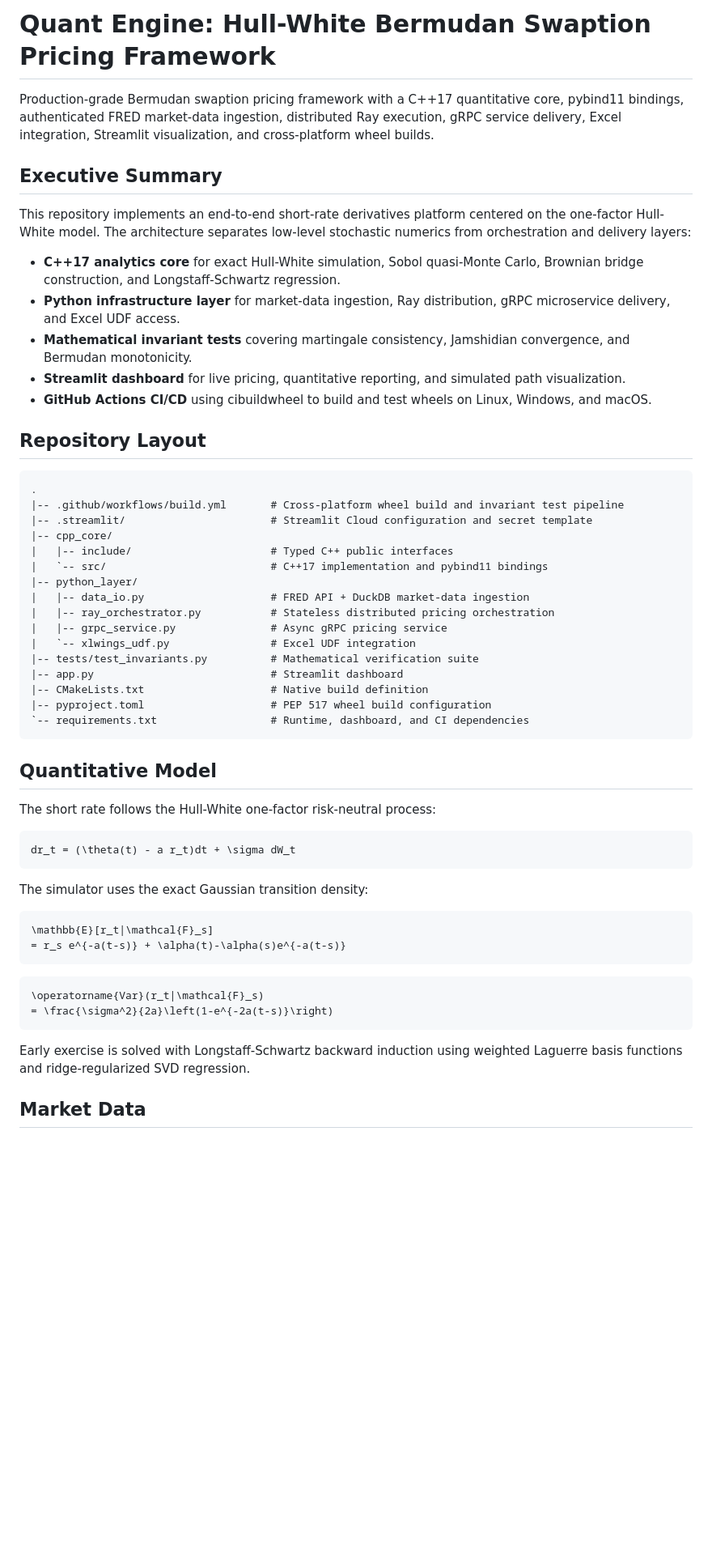
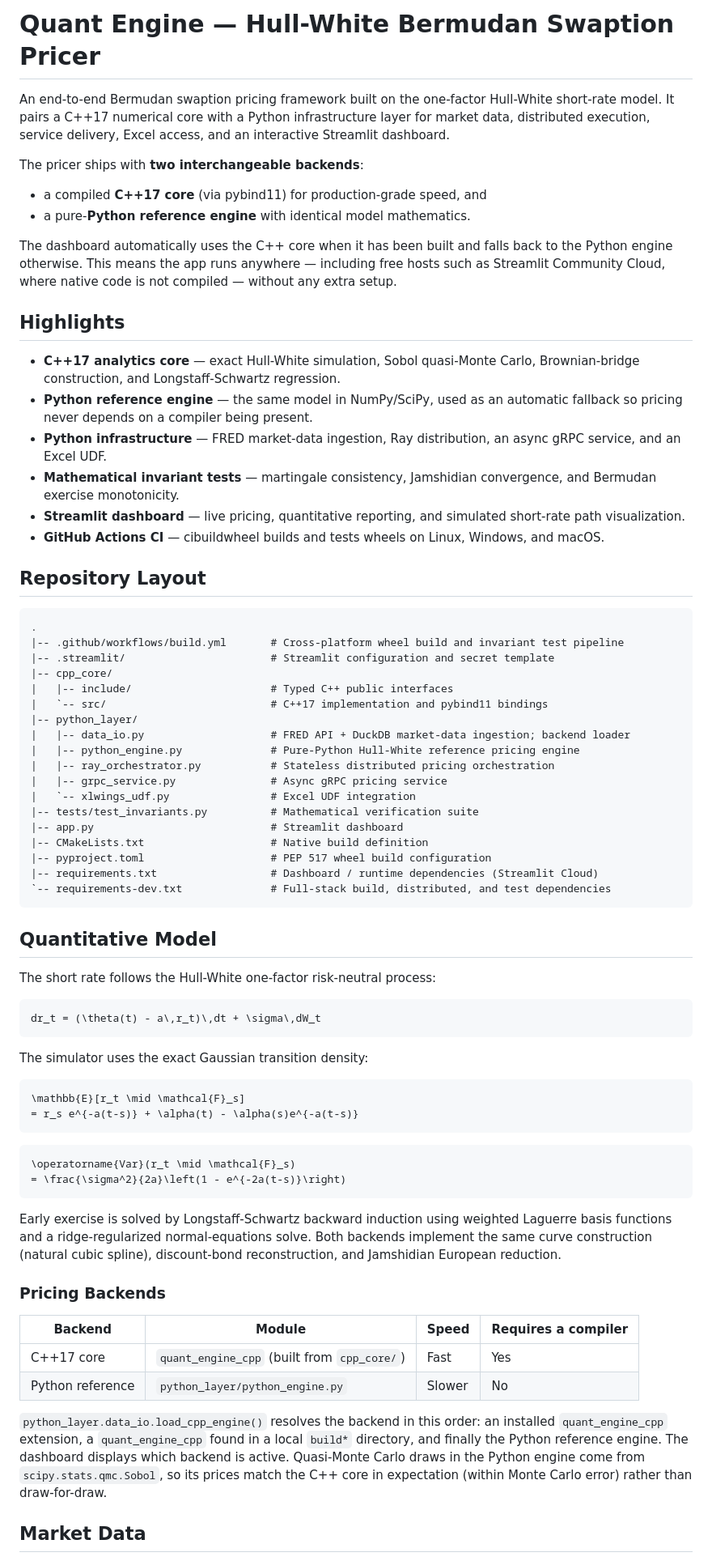
Before and after one commit to I-am-Uchenna/quant_engine, a Markdown page: README.md, the part around one of its changes. Shown at 81% size. Drawn GitHub-style; blank space fills up the shorter version.

Commit message:
Revise README for clarity and structure improvements
Updated README to enhance clarity and structure, including improved descriptions of the framework, backends, and setup instructions.

````diff
--- a/README.md
+++ b/README.md
@@ -1,28 +1,47 @@
-# Quant Engine: Hull-White Bermudan Swaption Pricing Framework
+# Quant Engine — Hull-White Bermudan Swaption Pricer
 
-Production-grade Bermudan swaption pricing framework with a C++17 quantitative core, pybind11 bindings, authenticated FRED market-data ingestion, distributed Ray execution, gRPC service delivery, Excel integration, Streamlit visualization, and cross-platform wheel builds.
+An end-to-end Bermudan swaption pricing framework built on the one-factor
+Hull-White short-rate model. It pairs a C++17 numerical core with a Python
+infrastructure layer for market data, distributed execution, service delivery,
+Excel access, and an interactive Streamlit dashboard.
 
-## Executive Summary
+The pricer ships with **two interchangeable backends**:
 
-This repository implements an end-to-end short-rate derivatives platform centered on the one-factor Hull-White model. The architecture separates low-level stochastic numerics from orchestration and delivery layers:
+- a compiled **C++17 core** (via pybind11) for production-grade speed, and
+- a pure-**Python reference engine** with identical model mathematics.
 
-- **C++17 analytics core** for exact Hull-White simulation, Sobol quasi-Monte Carlo, Brownian bridge construction, and Longstaff-Schwartz regression.
-- **Python infrastructure layer** for market-data ingestion, Ray distribution, gRPC microservice delivery, and Excel UDF access.
-- **Mathematical invariant tests** covering martingale consistency, Jamshidian convergence, and Bermudan monotonicity.
-- **Streamlit dashboard** for live pricing, quantitative reporting, and simulated path visualization.
-- **GitHub Actions CI/CD** using cibuildwheel to build and test wheels on Linux, Windows, and macOS.
+The dashboard automatically uses the C++ core when it has been built and
+falls back to the Python engine otherwise. This means the app runs anywhere —
+including free hosts such as Streamlit Community Cloud, where native code is not
+compiled — without any extra setup.
+
+## Highlights
+
+- **C++17 analytics core** — exact Hull-White simulation, Sobol quasi-Monte
+  Carlo, Brownian-bridge construction, and Longstaff-Schwartz regression.
+- **Python reference engine** — the same model in NumPy/SciPy, used as an
+  automatic fallback so pricing never depends on a compiler being present.
+- **Python infrastructure** — FRED market-data ingestion, Ray distribution,
+  an async gRPC service, and an Excel UDF.
+- **Mathematical invariant tests** — martingale consistency, Jamshidian
+  convergence, and Bermudan exercise monotonicity.
+- **Streamlit dashboard** — live pricing, quantitative reporting, and simulated
+  short-rate path visualization.
+- **GitHub Actions CI** — cibuildwheel builds and tests wheels on Linux,
+  Windows, and macOS.
 
 ## Repository Layout
 
 ```text
 .
 |-- .github/workflows/build.yml       # Cross-platform wheel build and invariant test pipeline
-|-- .streamlit/                       # Streamlit Cloud configuration and secret template
+|-- .streamlit/                       # Streamlit configuration and secret template
 |-- cpp_core/
 |   |-- include/                      # Typed C++ public interfaces
 |   `-- src/                          # C++17 implementation and pybind11 bindings
 |-- python_layer/
-|   |-- data_io.py                    # FRED API + DuckDB market-data ingestion
+|   |-- data_io.py                    # FRED API + DuckDB market-data ingestion; backend loader
+|   |-- python_engine.py              # Pure-Python Hull-White reference pricing engine
 |   |-- ray_orchestrator.py           # Stateless distributed pricing orchestration
 |   |-- grpc_service.py               # Async gRPC pricing service
 |   `-- xlwings_udf.py                # Excel UDF integration
@@ -30,7 +49,8 @@ This repository implements an end-to-end short-rate derivatives platform centere
 |-- app.py                            # Streamlit dashboard
 |-- CMakeLists.txt                    # Native build definition
 |-- pyproject.toml                    # PEP 517 wheel build configuration
-`-- requirements.txt                  # Runtime, dashboard, and CI dependencies
+|-- requirements.txt                  # Dashboard / runtime dependencies (Streamlit Cloud)
+`-- requirements-dev.txt              # Full-stack build, distributed, and test dependencies
 ```
 
 ## Quantitative Model
@@ -38,22 +58,39 @@ This repository implements an end-to-end short-rate derivatives platform centere
 The short rate follows the Hull-White one-factor risk-neutral process:
 
 ```math
-dr_t = (\theta(t) - a r_t)dt + \sigma dW_t
+dr_t = (\theta(t) - a\,r_t)\,dt + \sigma\,dW_t
 ```
 
 The simulator uses the exact Gaussian transition density:
 
 ```math
-\mathbb{E}[r_t|\mathcal{F}_s]
-= r_s e^{-a(t-s)} + \alpha(t)-\alpha(s)e^{-a(t-s)}
+\mathbb{E}[r_t \mid \mathcal{F}_s]
+= r_s e^{-a(t-s)} + \alpha(t) - \alpha(s)e^{-a(t-s)}
 ```
 
 ```math
-\operatorname{Var}(r_t|\mathcal{F}_s)
-= \frac{\sigma^2}{2a}\left(1-e^{-2a(t-s)}\right)
+\operatorname{Var}(r_t \mid \mathcal{F}_s)
+= \frac{\sigma^2}{2a}\left(1 - e^{-2a(t-s)}\right)
 ```
 
-Early exercise is solved with Longstaff-Schwartz backward induction using weighted Laguerre basis functions and ridge-regularized SVD regression.
+Early exercise is solved by Longstaff-Schwartz backward induction using
+weighted Laguerre basis functions and a ridge-regularized normal-equations
+solve. Both backends implement the same curve construction (natural cubic
+spline), discount-bond reconstruction, and Jamshidian European reduction.
+
+### Pricing Backends
+
+| Backend | Module | Speed | Requires a compiler |
+| --- | --- | --- | --- |
+| C++17 core | `quant_engine_cpp` (built from `cpp_core/`) | Fast | Yes |
+| Python reference | `python_layer/python_engine.py` | Slower | No |
+
+`python_layer.data_io.load_cpp_engine()` resolves the backend in this order:
+an installed `quant_engine_cpp` extension, a `quant_engine_cpp` found in a local
+`build*` directory, and finally the Python reference engine. The dashboard
+displays which backend is active. Quasi-Monte Carlo draws in the Python engine
+come from `scipy.stats.qmc.Sobol`, so its prices match the C++ core in
+expectation (within Monte Carlo error) rather than draw-for-draw.
 
 ## Market Data
 
````
Also changed, not shown: other parts of README.md (+56 -55 lines).
